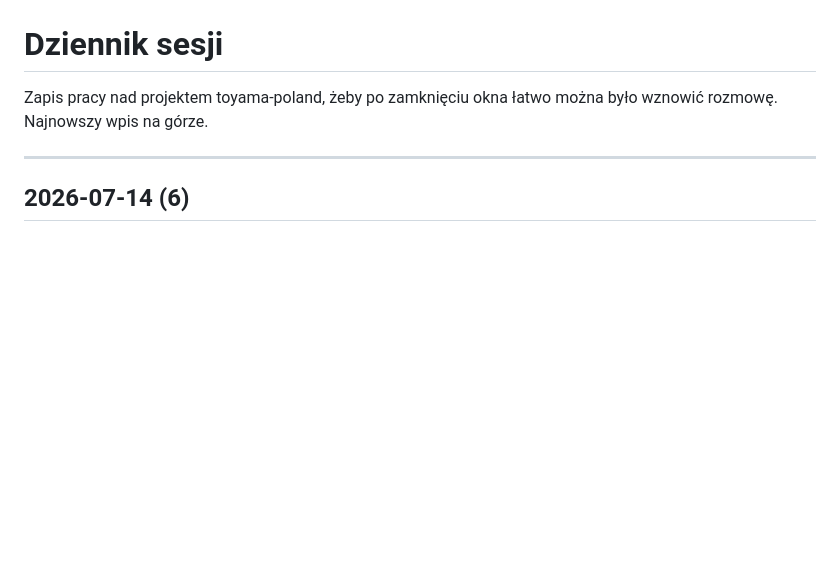
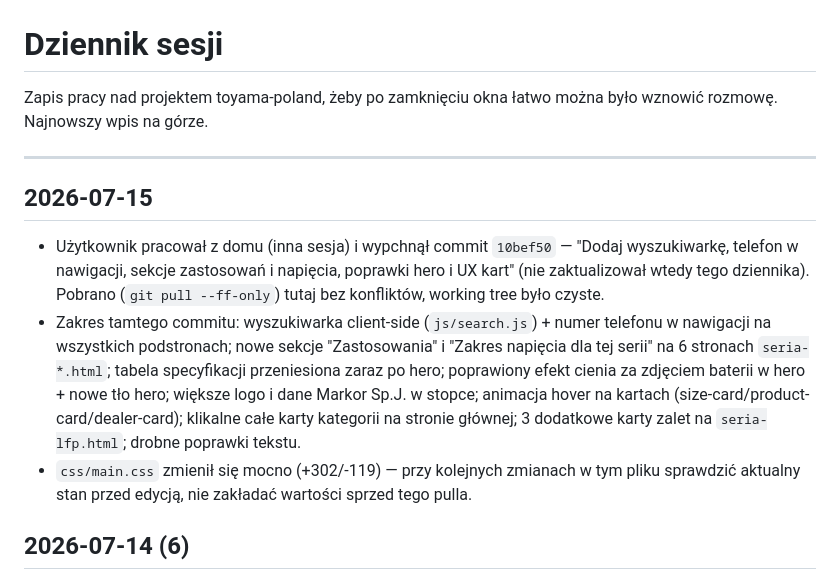
Before and after one commit to DetailingCode/toyama-poland, a Markdown page: SESSION_LOG.md, the part around the change. Drawn GitHub-style; blank space fills up the shorter version.

Commit message:
Uzupełnij dziennik sesji o zmiany wypchnięte z domu
Sesja domowa dodała wyszukiwarkę, telefon w nawigacji, nowe sekcje
na stronach serii i poprawki UX, ale nie zaktualizowała SESSION_LOG.md.

Co-Authored-By: Claude Sonnet 5 <noreply@anthropic.com>

```diff
--- a/SESSION_LOG.md
+++ b/SESSION_LOG.md
@@ -3,6 +3,12 @@
 Zapis pracy nad projektem toyama-poland, żeby po zamknięciu okna łatwo można było wznowić rozmowę. Najnowszy wpis na górze.
 
 ---
+
+## 2026-07-15
+
+- Użytkownik pracował z domu (inna sesja) i wypchnął commit `10bef50` — "Dodaj wyszukiwarkę, telefon w nawigacji, sekcje zastosowań i napięcia, poprawki hero i UX kart" (nie zaktualizował wtedy tego dziennika). Pobrano (`git pull --ff-only`) tutaj bez konfliktów, working tree było czyste.
+- Zakres tamtego commitu: wyszukiwarka client-side (`js/search.js`) + numer telefonu w nawigacji na wszystkich podstronach; nowe sekcje "Zastosowania" i "Zakres napięcia dla tej serii" na 6 stronach `seria-*.html`; tabela specyfikacji przeniesiona zaraz po hero; poprawiony efekt cienia za zdjęciem baterii w hero + nowe tło hero; większe logo i dane Markor Sp.J. w stopce; animacja hover na kartach (size-card/product-card/dealer-card); klikalne całe karty kategorii na stronie głównej; 3 dodatkowe karty zalet na `seria-lfp.html`; drobne poprawki tekstu.
+- `css/main.css` zmienił się mocno (+302/-119) — przy kolejnych zmianach w tym pliku sprawdzić aktualny stan przed edycją, nie zakładać wartości sprzed tego pulla.
 
 ## 2026-07-14 (6)
 
```
